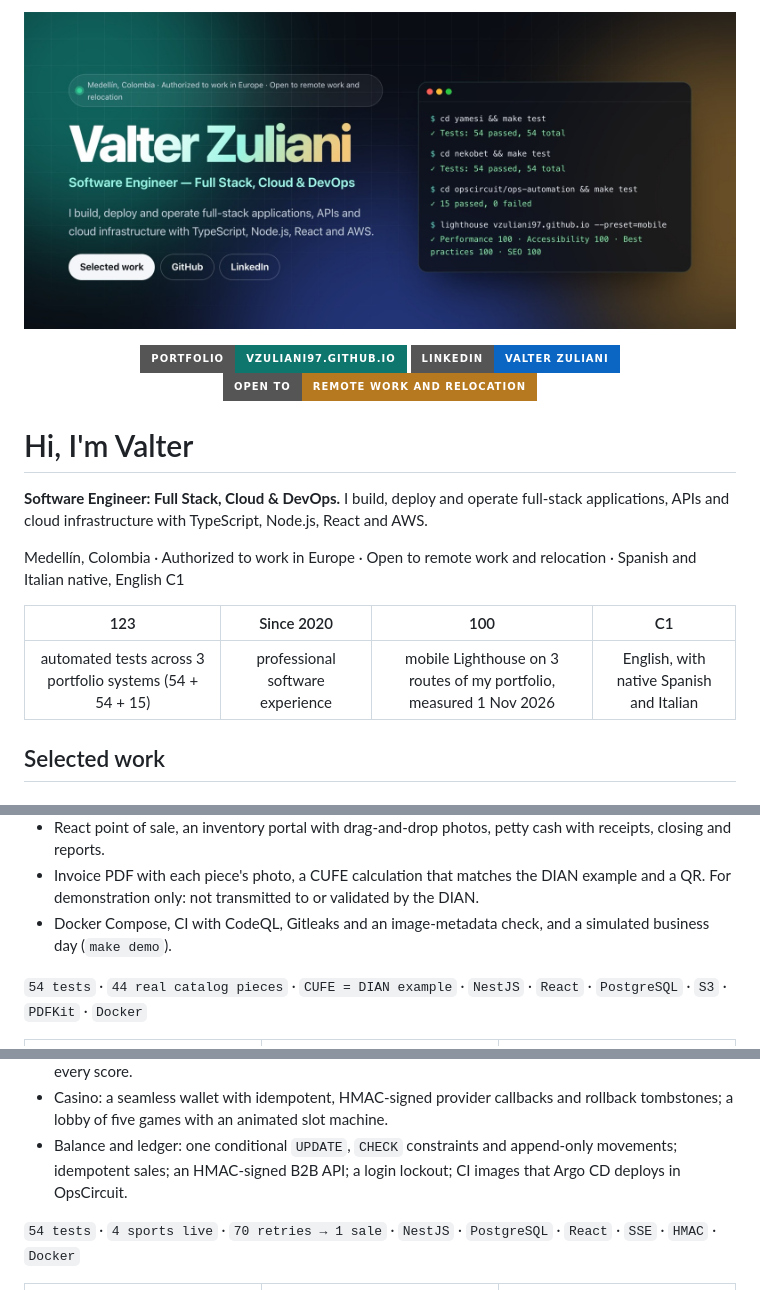
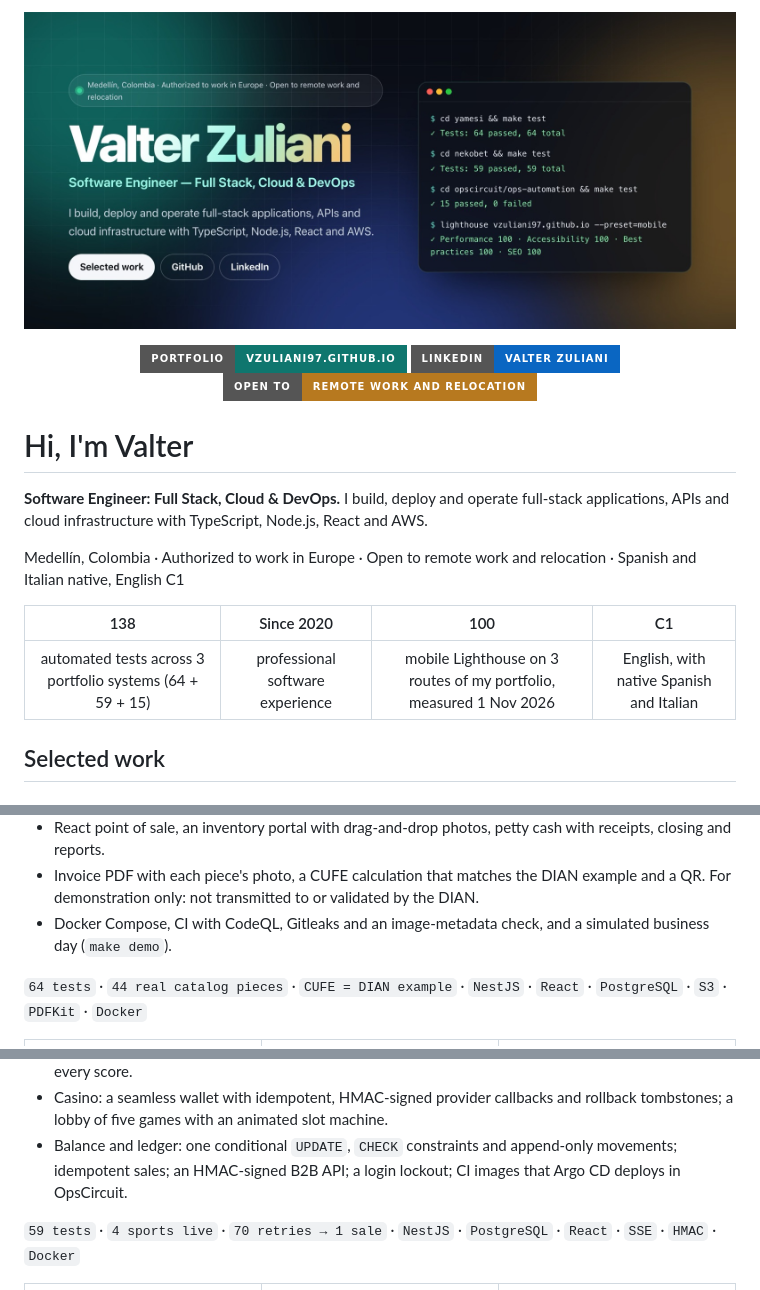
Before and after one commit to vzuliani97/vzuliani97, a Markdown page: README.md, 3 parts joined by grey strips. GitHub-like rendering; pictures changed too: assets/banner.jpg; badges without logos.

Commit message:
docs: 138 tests (64 + 59 + 15) after the security fixes

```diff
--- a/README.md
+++ b/README.md
@@ -12,9 +12,9 @@
 
 Medellín, Colombia · Authorized to work in Europe · Open to remote work and relocation · Spanish and Italian native, English C1
 
-| 123 | Since 2020 | 100 | C1 |
+| 138 | Since 2020 | 100 | C1 |
 |:---:|:---:|:---:|:---:|
-| automated tests across 3 portfolio systems (54 + 54 + 15) | professional software experience | mobile Lighthouse on 3 routes of my portfolio, measured 1 Nov 2026 | English, with native Spanish and Italian |
+| automated tests across 3 portfolio systems (64 + 59 + 15) | professional software experience | mobile Lighthouse on 3 routes of my portfolio, measured 1 Nov 2026 | English, with native Spanish and Italian |
 
 ## Selected work
 
@@ -31,7 +31,7 @@ Medellín, Colombia · Authorized to work in Europe · Open to remote work and r
 - Invoice PDF with each piece's photo, a CUFE calculation that matches the DIAN example and a QR. For demonstration only: not transmitted to or validated by the DIAN.
 - Docker Compose, CI with CodeQL, Gitleaks and an image-metadata check, and a simulated business day (`make demo`).
 
-`54 tests` · `44 real catalog pieces` · `CUFE = DIAN example` · `NestJS` · `React` · `PostgreSQL` · `S3` · `PDFKit` · `Docker`
+`64 tests` · `44 real catalog pieces` · `CUFE = DIAN example` · `NestJS` · `React` · `PostgreSQL` · `S3` · `PDFKit` · `Docker`
 
 <table>
   <tr>
@@ -91,7 +91,7 @@ Built for a real store: the demo runs on 44 pieces from the public catalog of Jo
 - Casino: a seamless wallet with idempotent, HMAC-signed provider callbacks and rollback tombstones; a lobby of five games with an animated slot machine.
 - Balance and ledger: one conditional `UPDATE`, `CHECK` constraints and append-only movements; idempotent sales; an HMAC-signed B2B API; a login lockout; CI images that Argo CD deploys in OpsCircuit.
 
-`54 tests` · `4 sports live` · `70 retries → 1 sale` · `NestJS` · `PostgreSQL` · `React` · `SSE` · `HMAC` · `Docker`
+`59 tests` · `4 sports live` · `70 retries → 1 sale` · `NestJS` · `PostgreSQL` · `React` · `SSE` · `HMAC` · `Docker`
 
 <table>
   <tr>
```
Also changed, not shown: other parts of README.md (+1 -1 lines).
